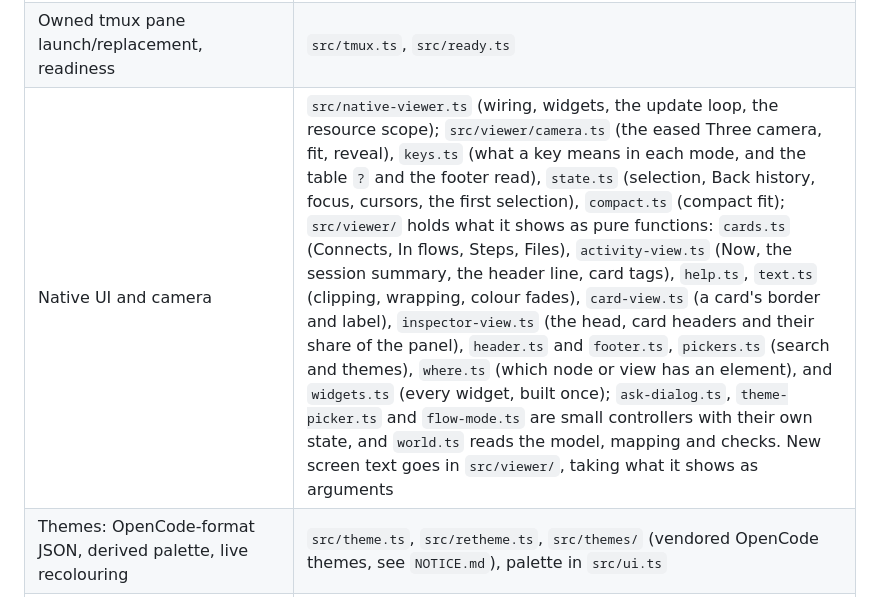
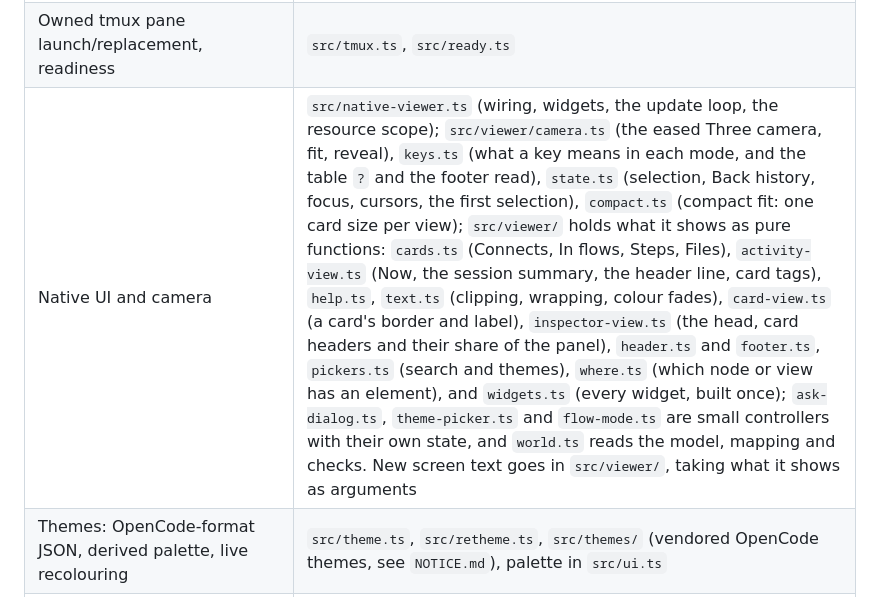
Before and after one commit to dumbbunnyio/pathlight, a Markdown page: AGENTS.md, the part around the change. Rendered like a GitHub page.

```diff
--- a/AGENTS.md
+++ b/AGENTS.md
@@ -39,7 +39,7 @@ Pathlight lets an engineer follow what an AI harness is doing, understand their
 | --- | --- |
 | CLI, model/view selection, workspace setup (`pathlight setup` is the first run: checks, then draws a first model with `--yes`; `init` wires hooks and recording, `init --global` the OpenCode plugin for every project). Distribution: `install.sh`, `scripts/build-npm.sh` (the `@dumbbunnyio/pathlight` npm package is `npm/launcher.cjs` plus one package per platform holding its binary, and unscoped `pathlight` is `npm/pointer.cjs`, which runs it; the launcher passes its parent so `atShellPrompt` in `src/tmux.ts` still sees the shell), `tests/npm-package.test.ts` | `src/cli.ts`, `src/catalog.ts`, `src/init.ts`, `src/setup.ts`, `src/layout.ts` (the one place that names the `.pathlight/` folder and the files in it) |
 | Owned tmux pane launch/replacement, readiness | `src/tmux.ts`, `src/ready.ts` |
-| Native UI and camera | `src/native-viewer.ts` (wiring, widgets, the update loop, the resource scope); `src/viewer/camera.ts` (the eased Three camera, fit, reveal), `keys.ts` (what a key means in each mode, and the table `?` and the footer read), `state.ts` (selection, Back history, focus, cursors, the first selection), `compact.ts` (compact fit); `src/viewer/` holds what it shows as pure functions: `cards.ts` (Connects, In flows, Steps, Files), `activity-view.ts` (Now, the session summary, the header line, card tags), `help.ts`, `text.ts` (clipping, wrapping, colour fades), `card-view.ts` (a card's border and label), `inspector-view.ts` (the head, card headers and their share of the panel), `header.ts` and `footer.ts`, `pickers.ts` (search and themes), `where.ts` (which node or view has an element), and `widgets.ts` (every widget, built once); `ask-dialog.ts`, `theme-picker.ts` and `flow-mode.ts` are small controllers with their own state, and `world.ts` reads the model, mapping and checks. New screen text goes in `src/viewer/`, taking what it shows as arguments |
+| Native UI and camera | `src/native-viewer.ts` (wiring, widgets, the update loop, the resource scope); `src/viewer/camera.ts` (the eased Three camera, fit, reveal), `keys.ts` (what a key means in each mode, and the table `?` and the footer read), `state.ts` (selection, Back history, focus, cursors, the first selection), `compact.ts` (compact fit: one card size per view); `src/viewer/` holds what it shows as pure functions: `cards.ts` (Connects, In flows, Steps, Files), `activity-view.ts` (Now, the session summary, the header line, card tags), `help.ts`, `text.ts` (clipping, wrapping, colour fades), `card-view.ts` (a card's border and label), `inspector-view.ts` (the head, card headers and their share of the panel), `header.ts` and `footer.ts`, `pickers.ts` (search and themes), `where.ts` (which node or view has an element), and `widgets.ts` (every widget, built once); `ask-dialog.ts`, `theme-picker.ts` and `flow-mode.ts` are small controllers with their own state, and `world.ts` reads the model, mapping and checks. New screen text goes in `src/viewer/`, taking what it shows as arguments |
 | Themes: OpenCode-format JSON, derived palette, live recolouring | `src/theme.ts`, `src/retheme.ts`, `src/themes/` (vendored OpenCode themes, see `NOTICE.md`), palette in `src/ui.ts` |
 | Orthogonal connector routing and rasterization | `src/routes.ts` |
 | Static scan and model/mapping check (`pathlight scan`, `pathlight check`) | `src/scan.ts`, `src/scan-imports.ts`, `src/brief.ts` (`pathlight brief` lists each box's files, imports and contents for an agent to name it; `pathlight name` saves what the agent worked out as `by: "agent"`, never over a person's name), `src/check.ts` (`compareImports`, shared with `src/diff.ts`: changes since a git commit), `src/draft.ts`, `src/stale.ts` (the out-of-date stamp), `src/plan.ts` (the agent's plan, ids only), `src/review.ts` (verdicts on new dependencies, kept in `.cache/pathlight/decisions.json`) |
```
Also changed, not shown: docs/native-viewer.md (+5 -5 lines).
